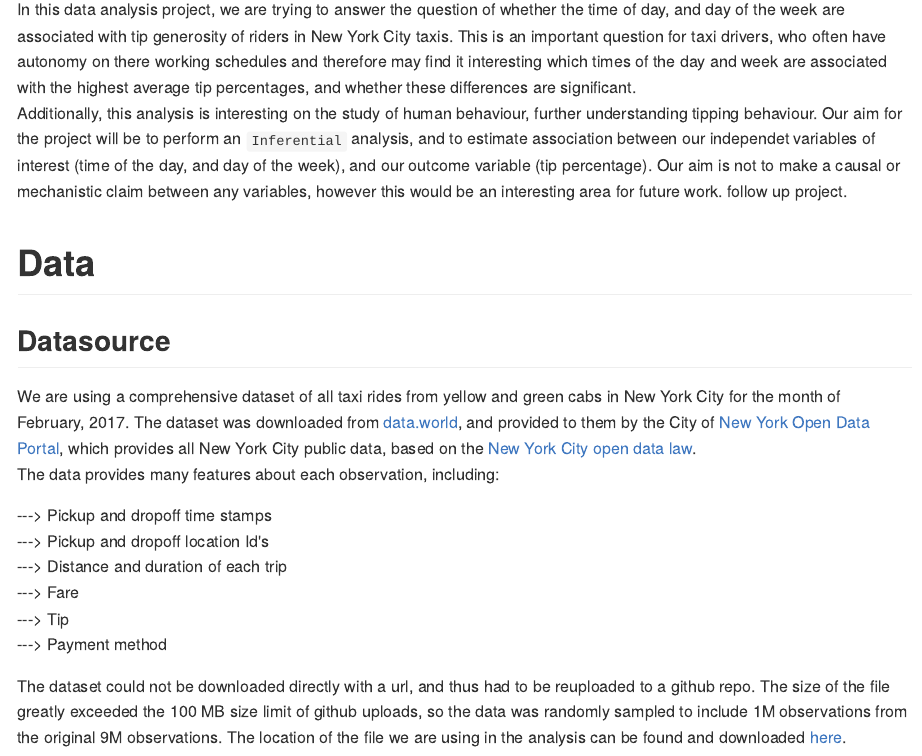
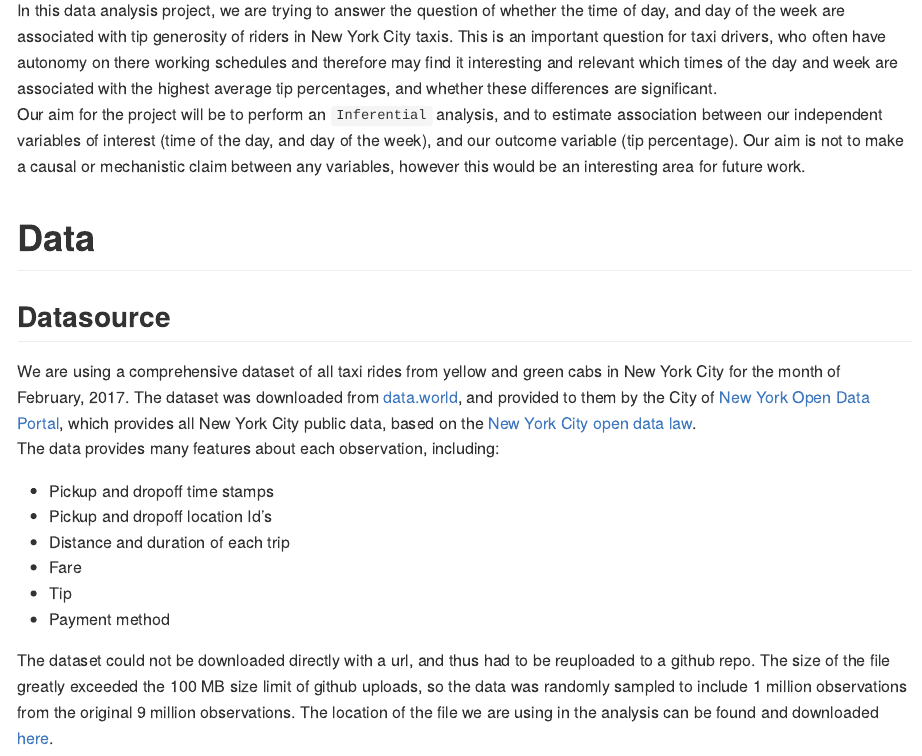
Before and after one commit to UBC-MDS/DSCI522_GR406, an R Markdown document (doc/report.Rmd): the page in a window 1100 px wide, from 580 px down before the commit and from 310 px down after it, so that both start at the same text. The pictures show the output file doc/report.md that the author committed with the source, drawn offline in the style of GitHub.

Commit message:
updating readme with usage and minror edits to report

````diff
--- a/doc/report.Rmd
+++ b/doc/report.Rmd
@@ -28,8 +28,8 @@ model_quality <- readRDS("../results/summary_table.rds")
 ```
 
 # Introduction and Aims
-In this data analysis project, we are trying to answer the question of whether the time of day, and day of the week are associated with tip generosity of riders in New York City taxis. This is an important question for taxi drivers, who often have autonomy on there working schedules and therefore may find it interesting which times of the day and week are associated with the highest average tip percentages, and whether these differences are significant. <br>
-Additionally, this analysis is interesting on the study of human behaviour, further understanding tipping behaviour. Our aim for the project will be to perform an `Inferential` analysis, and to estimate association between our independet variables of interest (time of the day, and day of the week), and our outcome variable (tip percentage). Our aim is not to make a causal or mechanistic claim between any variables, however this would be an interesting area for future work. follow up project.
+In this data analysis project, we are trying to answer the question of whether the time of day, and day of the week are associated with tip generosity of riders in New York City taxis. This is an important question for taxi drivers, who often have autonomy on there working schedules and therefore may find it interesting and relevant which times of the day and week are associated with the highest average tip percentages, and whether these differences are significant. <br>
+Our aim for the project will be to perform an `Inferential` analysis, and to estimate association between our independent variables of interest (time of the day, and day of the week), and our outcome variable (tip percentage). Our aim is not to make a causal or mechanistic claim between any variables, however this would be an interesting area for future work.
 
 # Data
 
@@ -37,14 +37,14 @@ Additionally, this analysis is interesting on the study of human behaviour, furt
 We are using a comprehensive dataset of all taxi rides from yellow and green cabs in New York City for the month of February, 2017.  The dataset was downloaded from [data.world](https://data.world/new-york-city/yellow-tripdata-february-2017/workspace/file?filename=yellow_tripdata_2017-02.csv), and provided to them by the City of [New York Open Data Portal](https://opendata.cityofnewyork.us/), which provides all New York City public data, based on the [New York City open data law](https://opendata.cityofnewyork.us/open-data-law/). <br>
 The data provides many features about each observation, including:<br>
 
----> Pickup and dropoff time stamps<br>
----> Pickup and dropoff location Id's<br>
----> Distance and duration of each trip<br>
----> Fare<br>
----> Tip<br>
----> Payment method<br>
+* Pickup and dropoff time stamps
+* Pickup and dropoff location Id's
+* Distance and duration of each trip
+* Fare
+* Tip
+* Payment method
 
-The dataset could not be downloaded directly with a url, and thus had to be reuploaded to a github repo. The size of the file greatly exceeded the 100 MB size limit of github uploads, so the data was randomly sampled to include 1M observations from the original 9M observations. The location of the file we are using in the analysis can be found and downloaded [here](https://raw.githubusercontent.com/jamesh4/yellow_tripdata_2017_02/master/taxi_smaller.csv).
+The dataset could not be downloaded directly with a url, and thus had to be reuploaded to a github repo. The size of the file greatly exceeded the 100 MB size limit of github uploads, so the data was randomly sampled to include 1 million observations from the original 9 million observations. The location of the file we are using in the analysis can be found and downloaded [here](https://raw githubusercontent.com/jamesh4/yellow_tripdata_2017_02/master/taxi_smaller.csv).
 
 ## Wrangling and Exploratory Data Analysis
 For our problem, we have created an additional variable called of __tip percentage__, which is calculated as:
````
Also changed, not shown: README.md, doc/report.md, doc/report.Rmd (12 more changed lines).
